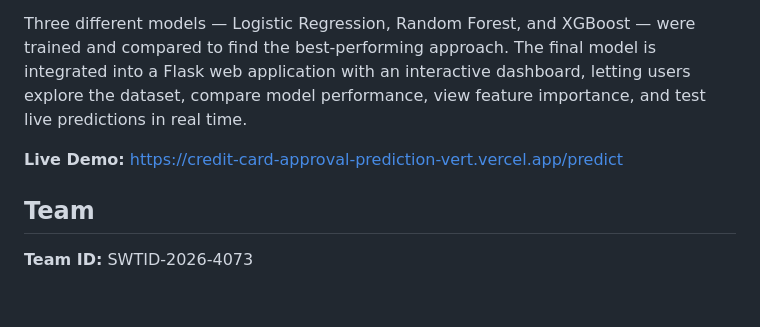
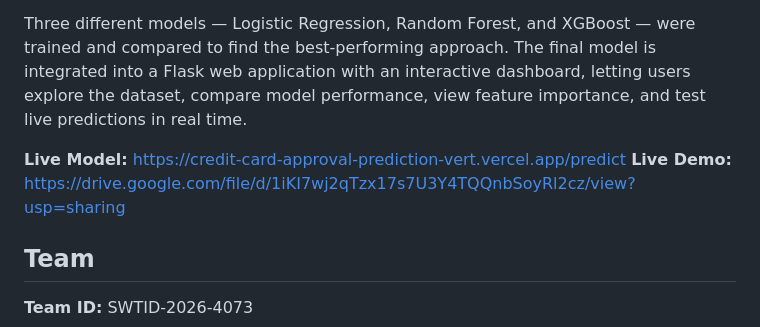
Before and after one commit to tulasiramallukuri/Credit-Card-Approval-Prediction, a Markdown page: README.md, the part around the change. Rendered like a GitHub page; blank space fills up the shorter version.

```diff
--- a/README.md
+++ b/README.md
@@ -6,7 +6,8 @@ Credit Card Approval Prediction is a machine learning based web application that
 
 Three different models — Logistic Regression, Random Forest, and XGBoost — were trained and compared to find the best-performing approach. The final model is integrated into a Flask web application with an interactive dashboard, letting users explore the dataset, compare model performance, view feature importance, and test live predictions in real time.
 
-**Live Demo:** https://credit-card-approval-prediction-vert.vercel.app/predict
+**Live Model:** https://credit-card-approval-prediction-vert.vercel.app/predict
+**Live Demo:** https://drive.google.com/file/d/1iKI7wj2qTzx17s7U3Y4TQQnbSoyRl2cz/view?usp=sharing
 
 ## Team
 
```
